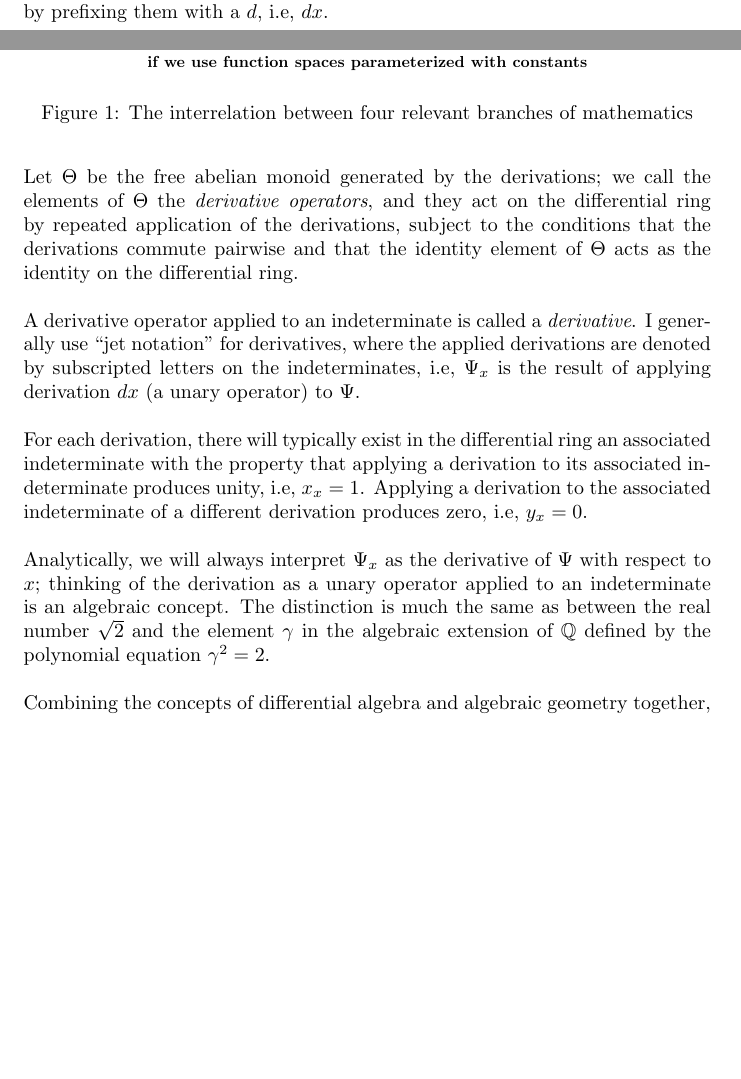
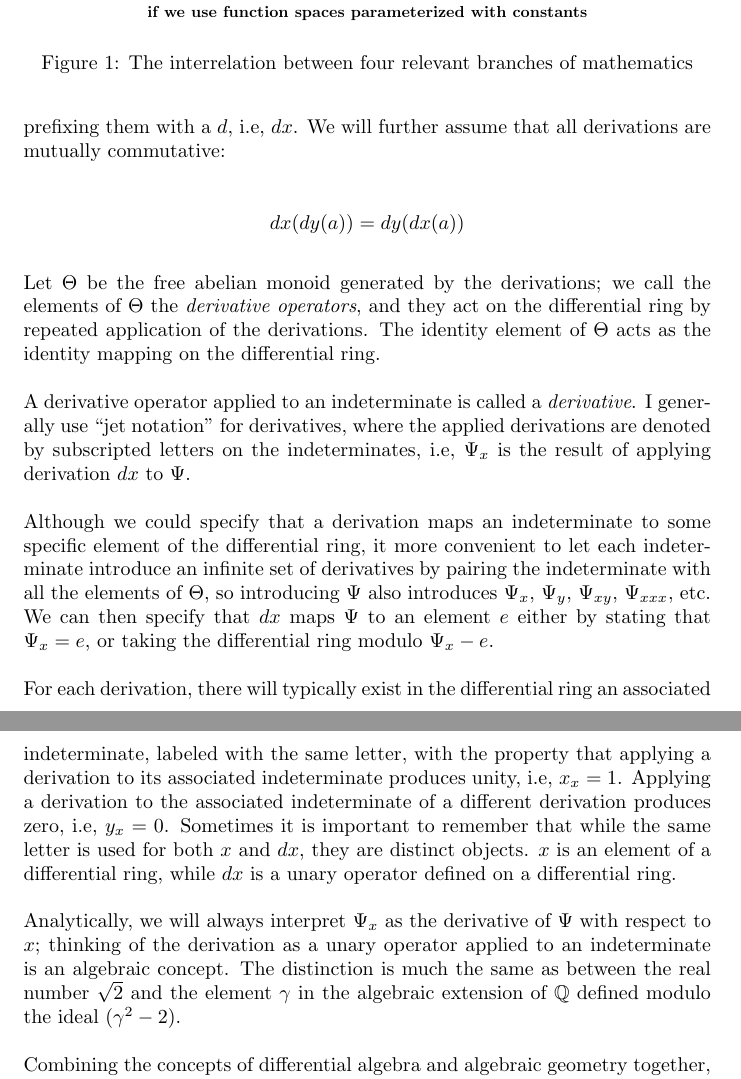
Before and after one commit to BrentBaccala/NewMethod, a LaTeX paper (NewMethod.tex): two parts of pages 1 and 2 of 22 before the commit and two parts of pages 2 and 3 of 22 after it, joined at a grey line, cut so that both start at the same text, the shorter picture padded with empty space. Compiled offline with pdfLaTeX.

Commit message:
improved discussion at the start

```diff
--- a/NewMethod.tex
+++ b/NewMethod.tex
@@ -167,33 +168,48 @@ dx(ab) = (dx(a))b + a(dx(b))
 
 Various notations are in common use for the derivations;
 since we work mostly in a PDE context where there are multiple
-derivations, I refer to a derivations by prefixing
-them with a $d$, i.e, $dx$.
+derivations, I refer to derivations by prefixing
+them with a $d$, i.e, $dx$.  We will further assume that
+all derivations are mutually commutative:
+
+\begin{equation*}
+dx(dy(a)) = dy(dx(a))
+\end{equation*}
 
 Let $\Theta$ be the free abelian monoid generated by the derivations;
 we call the elements of $\Theta$ the {\it derivative operators}, and they act on
-the differential ring by repeated application of the derivations, subject
-to the conditions that the derivations commute pairwise and that
-the identity element of $\Theta$ acts as the identity on the differential ring.
+the differential ring by repeated application of the derivations.
+The identity element of $\Theta$ acts as the identity mapping on the differential ring.
 
 A derivative operator applied to an indeterminate is called a {\it derivative}.
 I generally use ``jet notation'' for derivatives,
 where the applied derivations
 are denoted by subscripted letters on the indeterminates, i.e, $\Psi_x$
-is the result of applying derivation $dx$ (a unary operator)
-to $\Psi$.
-
-For each derivation, there will typically exist in the differential ring an associated indeterminate
+is the result of applying derivation $dx$ to $\Psi$.
+
+Although we could specify that a derivation maps an indeterminate to some specific
+element of the differential ring, it more convenient to
+let each indeterminate introduce an infinite set of derivatives by pairing
+the indeterminate with all the elements of $\Theta$, so introducing $\Psi$
+also introduces $\Psi_x$, $\Psi_y$, $\Psi_{xy}$, $\Psi_{xxx}$, etc.  We can
+then specify that $dx$ maps $\Psi$ to an element $e$ either by stating
+that $\Psi_x=e$, or taking the differential ring modulo $\Psi_x-e$.
+
+For each derivation, there will typically exist in the differential ring an associated indeterminate,
+labeled with the same letter,
 with the property that applying a derivation to its
 associated indeterminate produces unity, i.e, $x_x = 1$.  Applying a derivation to
 the associated indeterminate of a different derivation produces zero, i.e, $y_x = 0$.
+Sometimes it is important to remember that while the same letter is used for both
+$x$ and $dx$, they are distinct objects. $x$ is an element of a differential
+ring, while $dx$ is a unary operator defined on a differential ring.
 
 Analytically, we will always interpret $\Psi_x$ as the derivative
 of $\Psi$ with respect to $x$;
 thinking of the derivation as a unary operator applied to an indeterminate
 is an algebraic concept.  The distinction is much the same
 as between the real number $\sqrt{2}$ and the element $\gamma$
-in the algebraic extension of $\mathbb{Q}$ defined by the polynomial equation $\gamma^2=2$.
+in the algebraic extension of $\mathbb{Q}$ defined modulo the ideal $(\gamma^2-2)$.
 
 % The Risch algorithm
 
```
Also changed, not shown: NewMethod.tex (31 more changed lines).
